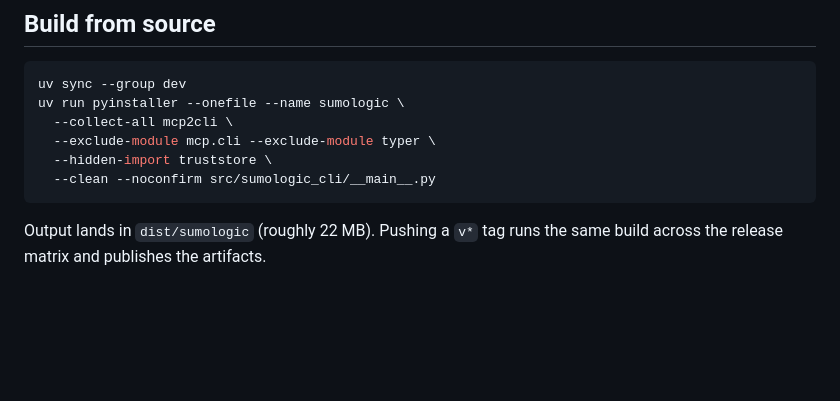
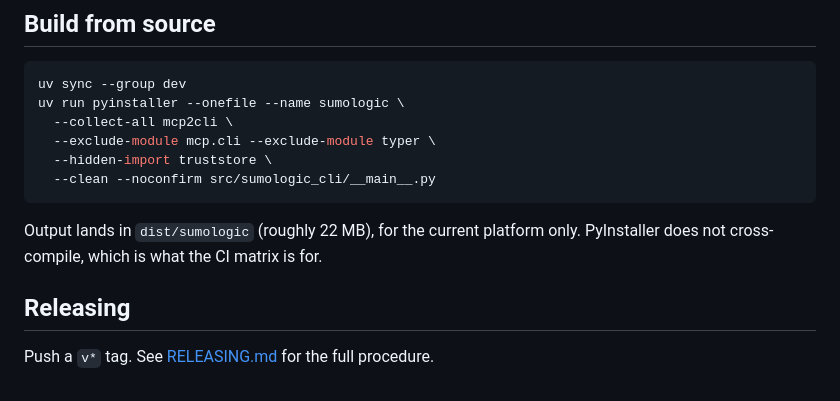
Before and after one commit to rushi/sumologic-cli, a Markdown page: README.md, the part around the change. Drawn GitHub-style; blank space fills up the shorter version.

Commit message:
docs: add release procedure

````diff
--- a/README.md
+++ b/README.md
@@ -100,5 +100,9 @@ uv run pyinstaller --onefile --name sumologic \
   --clean --noconfirm src/sumologic_cli/__main__.py
 ```
 
-Output lands in `dist/sumologic` (roughly 22 MB). Pushing a `v*` tag runs the same build
-across the release matrix and publishes the artifacts.
+Output lands in `dist/sumologic` (roughly 22 MB), for the current platform only.
+PyInstaller does not cross-compile, which is what the CI matrix is for.
+
+## Releasing
+
+Push a `v*` tag. See [RELEASING.md](RELEASING.md) for the full procedure.
````
Also changed, not shown: RELEASING.md (added, +77 -0 lines).
